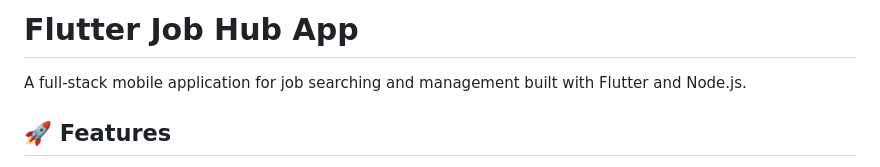
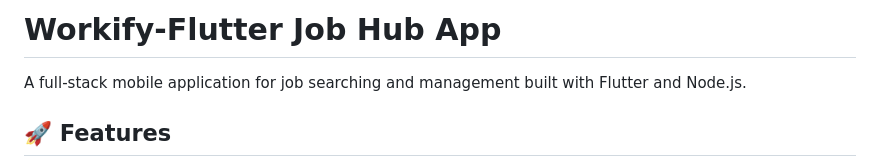
Before and after one commit to SandaminiObadage/Workify-mobile, a Markdown page: README.md, the part around the change. GitHub-like rendering.

```diff
--- a/README.md
+++ b/README.md
@@ -1,4 +1,4 @@
-# Flutter Job Hub App
+# Workify-Flutter Job Hub App
 
 A full-stack mobile application for job searching and management built with Flutter and Node.js.
 
```
